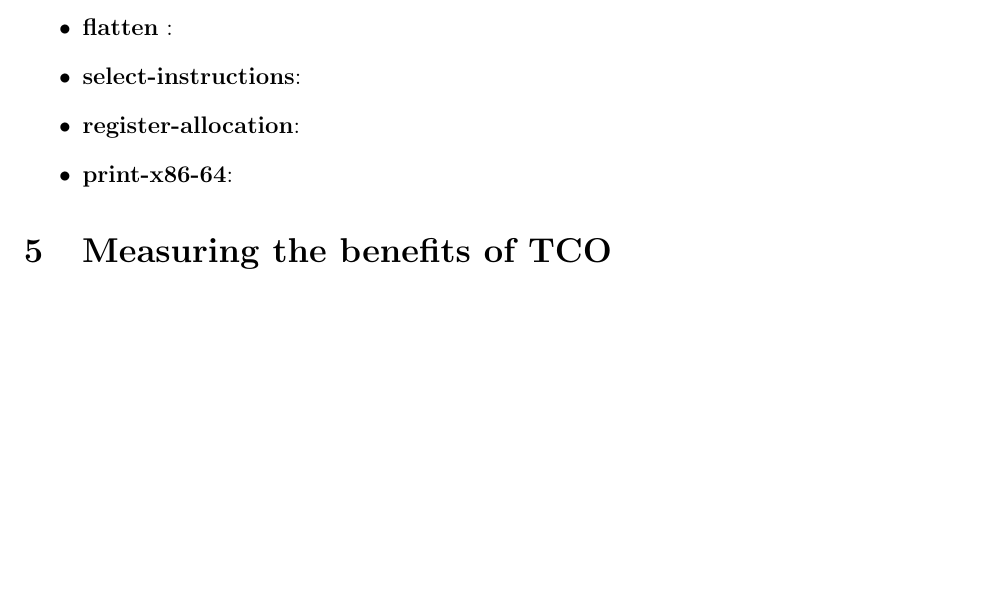
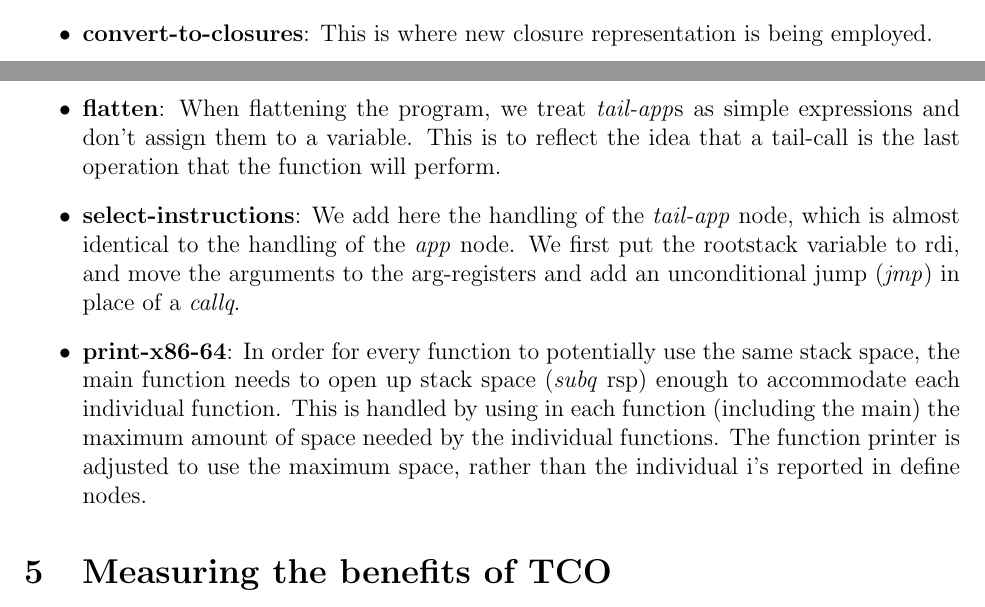
Before and after one commit to cderici/rax, a LaTeX paper (final-project/report.tex): part of page 5 of 7 before the commit and two parts of pages 4 and 5 of 7 after it, the two joined at a grey line, cut at the place of the change, the shorter picture padded with empty space. Compiled offline with pdfLaTeX.

Commit message:
changes in the code take 2

```diff
--- a/final-project/report.tex
+++ b/final-project/report.tex
@@ -291,11 +291,25 @@ necessary functionality.
   function call, we produce a \emph{tail-app} node to indicate we're
   making a tail-call if the \emph{tail?} is true, and produce an
   \emph{app} node otherwise.
-\item \textbf{convert-to-closures}:
-\item \textbf{flatten} :
-\item \textbf{select-instructions}:
-\item \textbf{register-allocation}:
-\item \textbf{print-x86-64}:
+\item \textbf{convert-to-closures}: This is where new closure
+  representation is being employed.
+\item \textbf{flatten}: When flattening the program, we treat
+  \emph{tail-app}s as simple expressions and don't assign them to a
+  variable. This is to reflect the idea that a tail-call is the last
+  operation that the function will perform.
+\item \textbf{select-instructions}: We add here the handling of the
+  \emph{tail-app} node, which is almost identical to the handling of
+  the \emph{app} node. We first put the rootstack variable to rdi, and
+  move the arguments to the arg-registers and add an unconditional
+  jump (\emph{jmp}) in place of a \emph{callq}.
+\item \textbf{print-x86-64}: In order for every function to
+  potentially use the same stack space, the main function needs to
+  open up stack space (\emph{subq} rsp) enough to accommodate each
+  individual function. This is handled by using in each function
+  (including the main) the maximum amount of space needed by the
+  individual functions. The function printer is adjusted to use the
+  maximum space, rather than the individual i's reported in define
+  nodes.
 \end{itemize}
 
 \section{Measuring the benefits of TCO}
```
